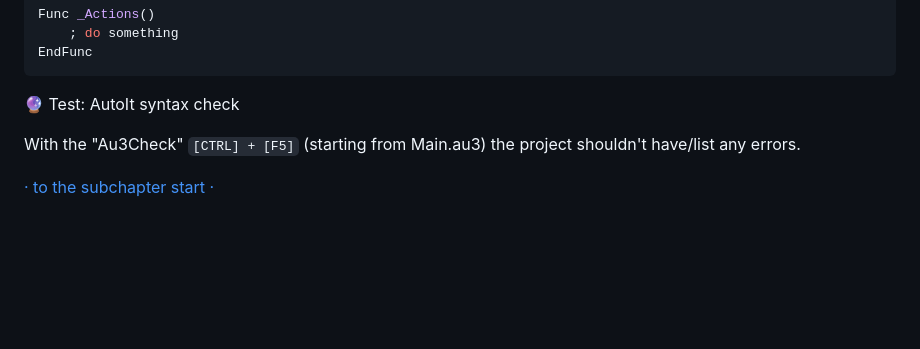
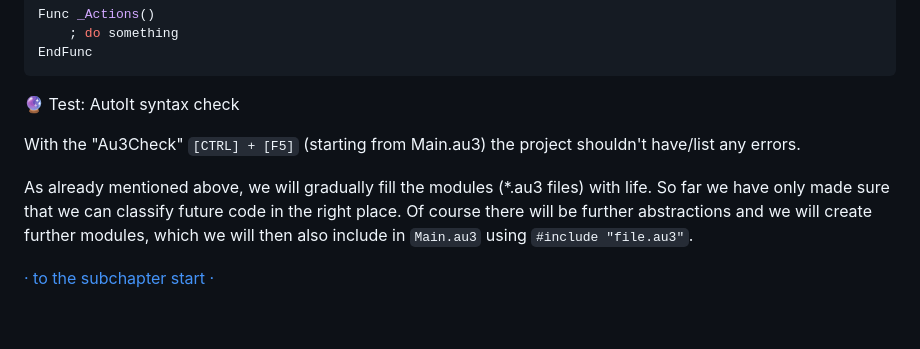
Before and after one commit to Sven-Seyfert/Au3Forums, a Markdown page: en/tutorial-webdriver.md, the part around the change. GitHub-like rendering; blank space fills up the shorter version.

```diff
--- a/en/tutorial-webdriver.md
+++ b/en/tutorial-webdriver.md
@@ -349,6 +349,8 @@ EndFunc
 
 With the "Au3Check" `[CTRL] + [F5]` (starting from Main.au3) the project shouldn't have/list any errors.
 
+As already mentioned above, we will gradually fill the modules (*.au3 files) with life. So far we have only made sure that we can classify future code in the right place. Of course there will be further abstractions and we will create further modules, which we will then also include in `Main.au3` using `#include "file.au3"`.
+
 [· to the subchapter start ·](#-modularization)
 
 <br>
```
Also changed, not shown: de/tutorial-webdriver.md (+2 -0 lines).
